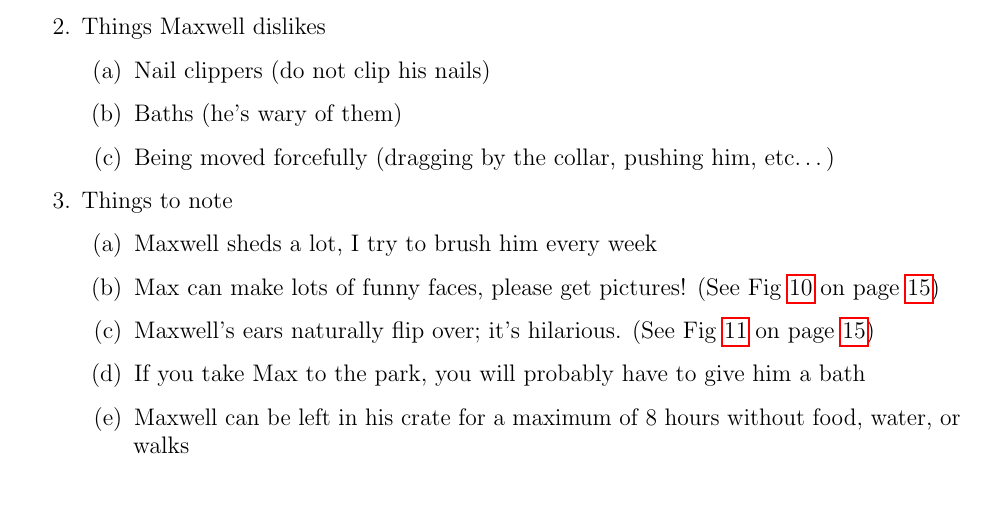
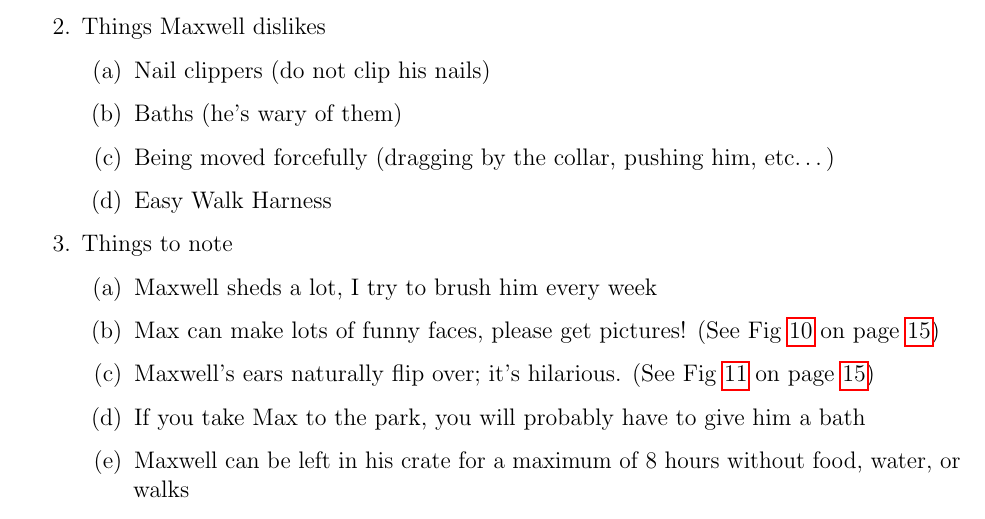
Before and after one commit to hjkatz/maxwell-katz-manual, a LaTeX document (max.tex): part of page 17 of 18, cut so that both start at the same text. Compiled offline with pdfLaTeX.

Commit message:
added dislike

```diff
--- a/max.tex
+++ b/max.tex
@@ -532,6 +532,7 @@ Good luck watching Max, I hope everything goes well!
             \item Baths (he's wary of them)
             \item Being moved forcefully (dragging by the collar, pushing him,
                 etc\ldots)
+            \item Easy Walk Harness
         \end{enumerate}
     \item Things to note
         \begin{enumerate}
```
